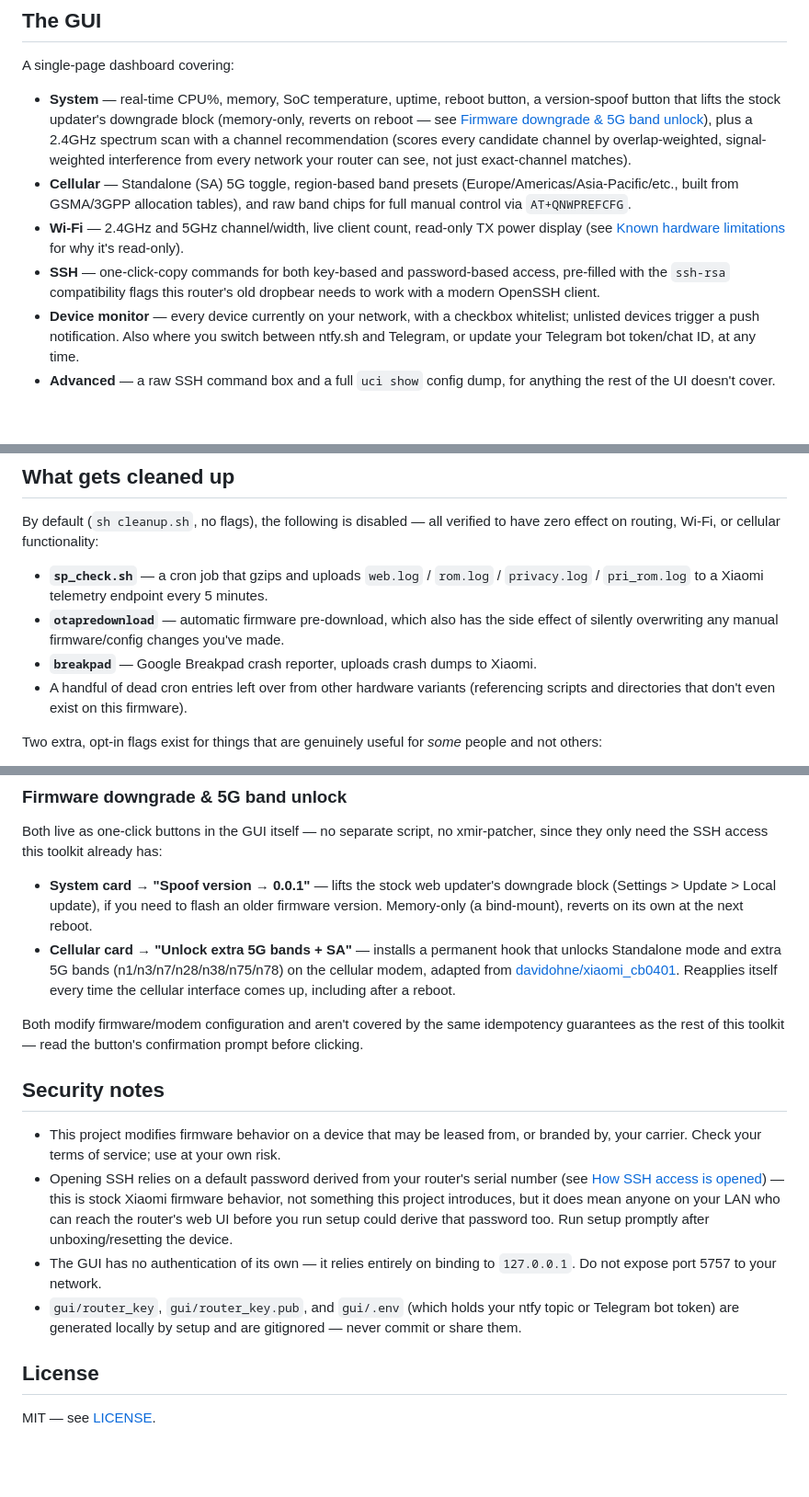
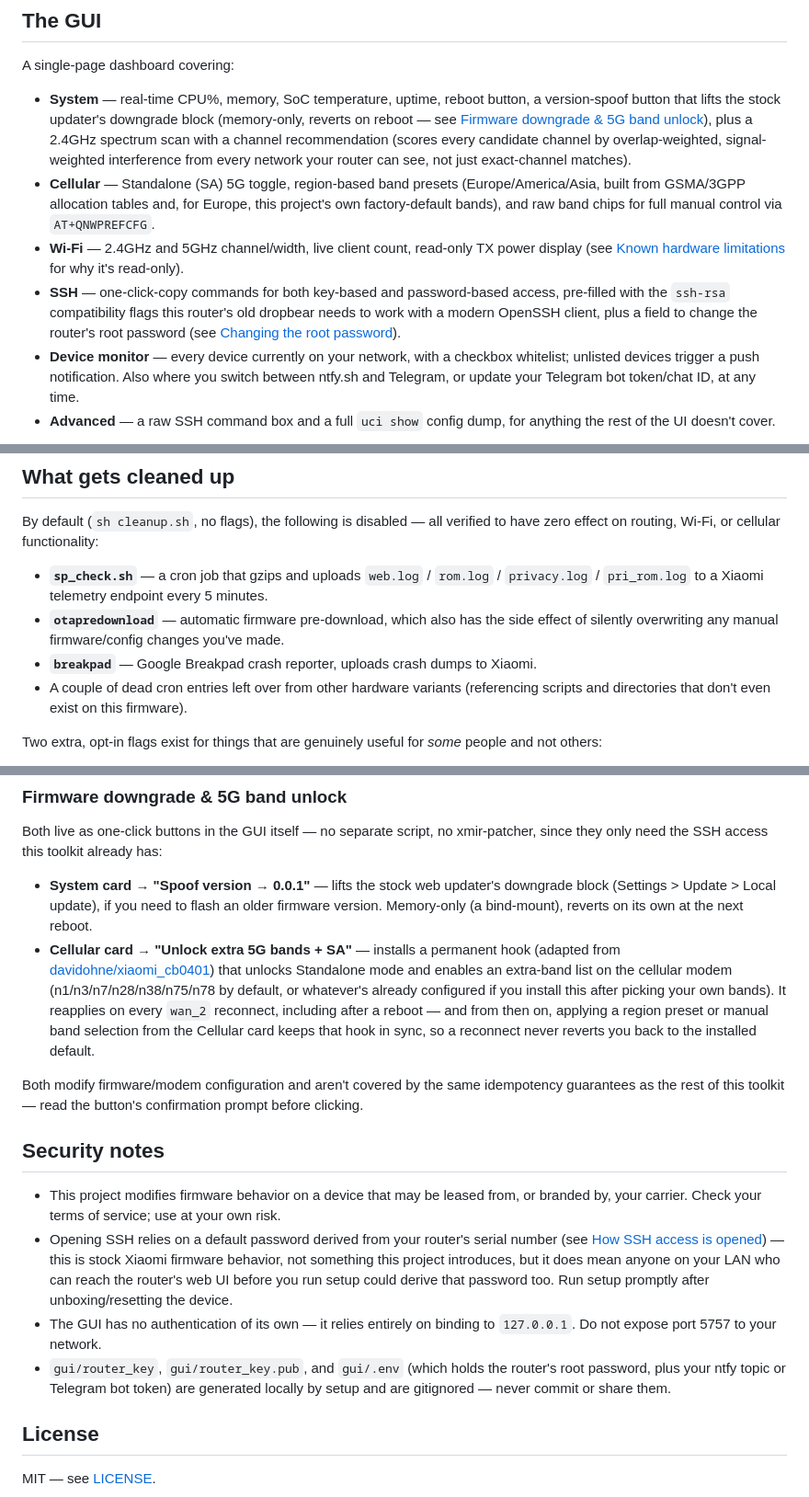
Before and after one commit to Kreal-exe/cb0401-tune-control, a Markdown page: README.md, 3 parts joined by grey strips. Shown at 92% size. GitHub-like rendering; blank space fills up the shorter version.

Commit message:
Audit README against actual code, fix remaining stale claims
- 5G band-unlock description didn't reflect the band_prefs.conf fix:
  it now tracks your actual band selection instead of always reapplying
  a fixed default on reconnect.
- Region presets are named Europe/America/Asia, not "Americas/Asia-
  Pacific/etc." (there's no fourth region).
- SSH card feature list omitted the root password field that already
  has its own README section.
- "A handful" of dead cron entries overstated it - cleanup.sh only
  removes two.
- Security notes said .env holds only notification credentials; it
  also holds the router's root password.

Co-Authored-By: Claude Sonnet 5 <noreply@anthropic.com>

```diff
--- a/README.md
+++ b/README.md
@@ -36,9 +36,9 @@ This whole flow (the password derivation, the always-on Telnet, the dropbear/nvr
 A single-page dashboard covering:
 
 - **System** — real-time CPU%, memory, SoC temperature, uptime, reboot button, a version-spoof button that lifts the stock updater's downgrade block (memory-only, reverts on reboot — see [Firmware downgrade & 5G band unlock](#firmware-downgrade--5g-band-unlock)), plus a 2.4GHz spectrum scan with a channel recommendation (scores every candidate channel by overlap-weighted, signal-weighted interference from every network your router can see, not just exact-channel matches).
-- **Cellular** — Standalone (SA) 5G toggle, region-based band presets (Europe/Americas/Asia-Pacific/etc., built from GSMA/3GPP allocation tables), and raw band chips for full manual control via `AT+QNWPREFCFG`.
+- **Cellular** — Standalone (SA) 5G toggle, region-based band presets (Europe/America/Asia, built from GSMA/3GPP allocation tables and, for Europe, this project's own factory-default bands), and raw band chips for full manual control via `AT+QNWPREFCFG`.
 - **Wi-Fi** — 2.4GHz and 5GHz channel/width, live client count, read-only TX power display (see [Known hardware limitations](#known-hardware-limitations) for why it's read-only).
-- **SSH** — one-click-copy commands for both key-based and password-based access, pre-filled with the `ssh-rsa` compatibility flags this router's old dropbear needs to work with a modern OpenSSH client.
+- **SSH** — one-click-copy commands for both key-based and password-based access, pre-filled with the `ssh-rsa` compatibility flags this router's old dropbear needs to work with a modern OpenSSH client, plus a field to change the router's root password (see [Changing the root password](#changing-the-root-password)).
 - **Device monitor** — every device currently on your network, with a checkbox whitelist; unlisted devices trigger a push notification. Also where you switch between ntfy.sh and Telegram, or update your Telegram bot token/chat ID, at any time.
 - **Advanced** — a raw SSH command box and a full `uci show` config dump, for anything the rest of the UI doesn't cover.
 
@@ -73,7 +73,7 @@ By default (`sh cleanup.sh`, no flags), the following is disabled — all verifi
 - **`sp_check.sh`** — a cron job that gzips and uploads `web.log` / `rom.log` / `privacy.log` / `pri_rom.log` to a Xiaomi telemetry endpoint every 5 minutes.
 - **`otapredownload`** — automatic firmware pre-download, which also has the side effect of silently overwriting any manual firmware/config changes you've made.
 - **`breakpad`** — Google Breakpad crash reporter, uploads crash dumps to Xiaomi.
-- A handful of dead cron entries left over from other hardware variants (referencing scripts and directories that don't even exist on this firmware).
+- A couple of dead cron entries left over from other hardware variants (referencing scripts and directories that don't even exist on this firmware).
 
 Two extra, opt-in flags exist for things that are genuinely useful for *some* people and not others:
 
@@ -139,7 +139,7 @@ Once setup finishes, the GUI opens automatically at `http://127.0.0.1:5757`.
 Both live as one-click buttons in the GUI itself — no separate script, no xmir-patcher, since they only need the SSH access this toolkit already has:
 
 - **System card → "Spoof version → 0.0.1"** — lifts the stock web updater's downgrade block (Settings > Update > Local update), if you need to flash an older firmware version. Memory-only (a bind-mount), reverts on its own at the next reboot.
-- **Cellular card → "Unlock extra 5G bands + SA"** — installs a permanent hook that unlocks Standalone mode and extra 5G bands (n1/n3/n7/n28/n38/n75/n78) on the cellular modem, adapted from [davidohne/xiaomi_cb0401](https://github.com/davidohne/xiaomi_cb0401). Reapplies itself every time the cellular interface comes up, including after a reboot.
+- **Cellular card → "Unlock extra 5G bands + SA"** — installs a permanent hook (adapted from [davidohne/xiaomi_cb0401](https://github.com/davidohne/xiaomi_cb0401)) that unlocks Standalone mode and enables an extra-band list on the cellular modem (n1/n3/n7/n28/n38/n75/n78 by default, or whatever's already configured if you install this after picking your own bands). It reapplies on every `wan_2` reconnect, including after a reboot — and from then on, applying a region preset or manual band selection from the Cellular card keeps that hook in sync, so a reconnect never reverts you back to the installed default.
 
 Both modify firmware/modem configuration and aren't covered by the same idempotency guarantees as the rest of this toolkit — read the button's confirmation prompt before clicking.
 
@@ -148,7 +148,7 @@ Both modify firmware/modem configuration and aren't covered by the same idempote
 - This project modifies firmware behavior on a device that may be leased from, or branded by, your carrier. Check your terms of service; use at your own risk.
 - Opening SSH relies on a default password derived from your router's serial number (see [How SSH access is opened](#how-ssh-access-is-opened)) — this is stock Xiaomi firmware behavior, not something this project introduces, but it does mean anyone on your LAN who can reach the router's web UI before you run setup could derive that password too. Run setup promptly after unboxing/resetting the device.
 - The GUI has no authentication of its own — it relies entirely on binding to `127.0.0.1`. Do not expose port 5757 to your network.
-- `gui/router_key`, `gui/router_key.pub`, and `gui/.env` (which holds your ntfy topic or Telegram bot token) are generated locally by setup and are gitignored — never commit or share them.
+- `gui/router_key`, `gui/router_key.pub`, and `gui/.env` (which holds the router's root password, plus your ntfy topic or Telegram bot token) are generated locally by setup and are gitignored — never commit or share them.
 
 ## License
 
```
